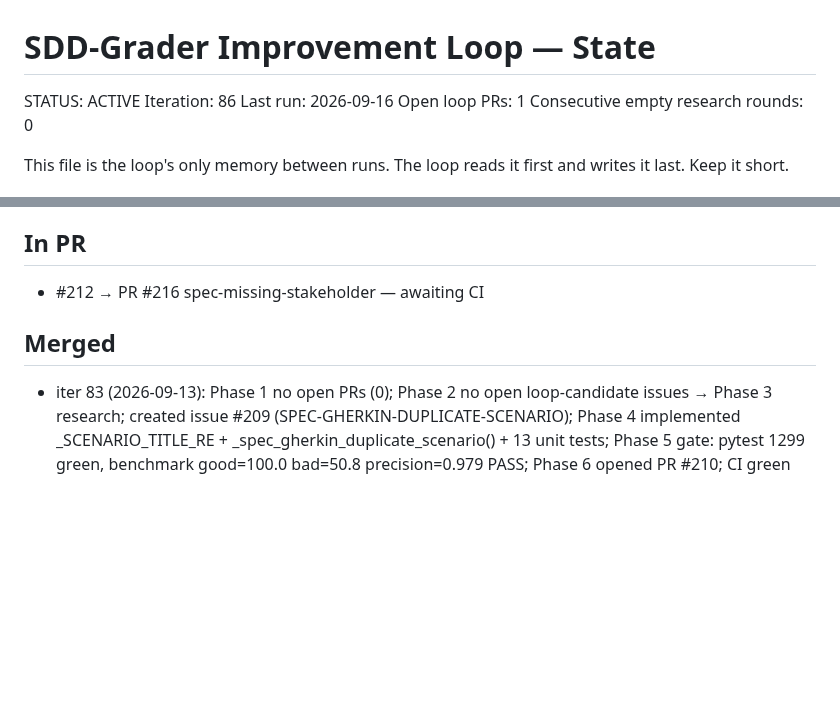
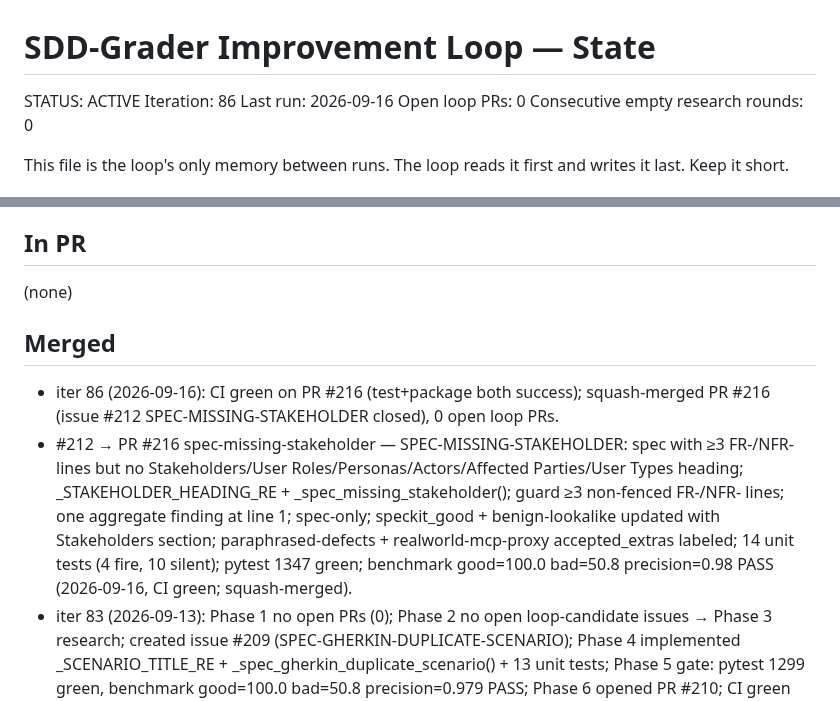
Before and after one commit to hansraj316/sdd-grader, a Markdown page: reports/IMPROVEMENT-STATE.md, 2 parts joined by grey strips. GitHub-like rendering; blank space fills up the shorter version.

Commit message:
chore: record iter 86 merge of PR #216 (SPEC-MISSING-STAKEHOLDER, issue #212 closed)
Co-Authored-By: Claude Sonnet 4.6 <noreply@anthropic.com>
Claude-Session: https://claude.ai/code/session_01YVLcFgPzE6Ajm5yr9VvCdj

```diff
--- a/reports/IMPROVEMENT-STATE.md
+++ b/reports/IMPROVEMENT-STATE.md
@@ -3,7 +3,7 @@
 STATUS: ACTIVE
 Iteration: 86
 Last run: 2026-09-16
-Open loop PRs: 1
+Open loop PRs: 0
 Consecutive empty research rounds: 0
 
 This file is the loop's only memory between runs. The loop reads it first and writes it
@@ -102,10 +102,12 @@ Tessl, and Spec-Kit extensions/presets.)
 
 ## In PR
 
-- #212 → PR #216 spec-missing-stakeholder — awaiting CI
+(none)
 
 ## Merged
 
+- iter 86 (2026-09-16): CI green on PR #216 (test+package both success); squash-merged PR #216 (issue #212 SPEC-MISSING-STAKEHOLDER closed), 0 open loop PRs.
+- #212 → PR #216 spec-missing-stakeholder — SPEC-MISSING-STAKEHOLDER: spec with ≥3 FR-/NFR- lines but no Stakeholders/User Roles/Personas/Actors/Affected Parties/User Types heading; _STAKEHOLDER_HEADING_RE + _spec_missing_stakeholder(); guard ≥3 non-fenced FR-/NFR- lines; one aggregate finding at line 1; spec-only; speckit_good + benign-lookalike updated with Stakeholders section; paraphrased-defects + realworld-mcp-proxy accepted_extras labeled; 14 unit tests (4 fire, 10 silent); pytest 1347 green; benchmark good=100.0 bad=50.8 precision=0.98 PASS (2026-09-16, CI green; squash-merged).
 - iter 83 (2026-09-13): Phase 1 no open PRs (0); Phase 2 no open loop-candidate issues → Phase 3 research; created issue #209 (SPEC-GHERKIN-DUPLICATE-SCENARIO); Phase 4 implemented _SCENARIO_TITLE_RE + _spec_gherkin_duplicate_scenario() + 13 unit tests; Phase 5 gate: pytest 1299 green, benchmark good=100.0 bad=50.8 precision=0.979 PASS; Phase 6 opened PR #210; CI green (test+package); squash-merged PR #210 (issue #209 closed), 0 open loop PRs.
 - iter 83 (2026-09-13): created issue #209 (SPEC-GHERKIN-DUPLICATE-SCENARIO), opened PR #210, CI green same run, merged PR #210 (issue #209 closed), 0 open loop PRs.
 - iter 85 (2026-09-15): Phase 1 no open PRs; Phase 2 found 2 open loop-candidate issues (#213 SPEC-REFERENCE-UNRESOLVED, #212 SPEC-MISSING-STAKEHOLDER); Phase 4 implemented #213: _EXTERNAL_REF_RE + _REF_SECTION_RE + _NORMATIVE_REF_LINE_RE + _spec_reference_unresolved() + 14 unit tests (6 fire, 8 silent); Phase 5 gate: pytest 1333 green, benchmark good=100.0 bad=50.8 precision=0.979 PASS; Phase 6 opened PR #215; CI green (test+package); squash-merged PR #215 (issue #213 closed), 0 open loop PRs.
```
